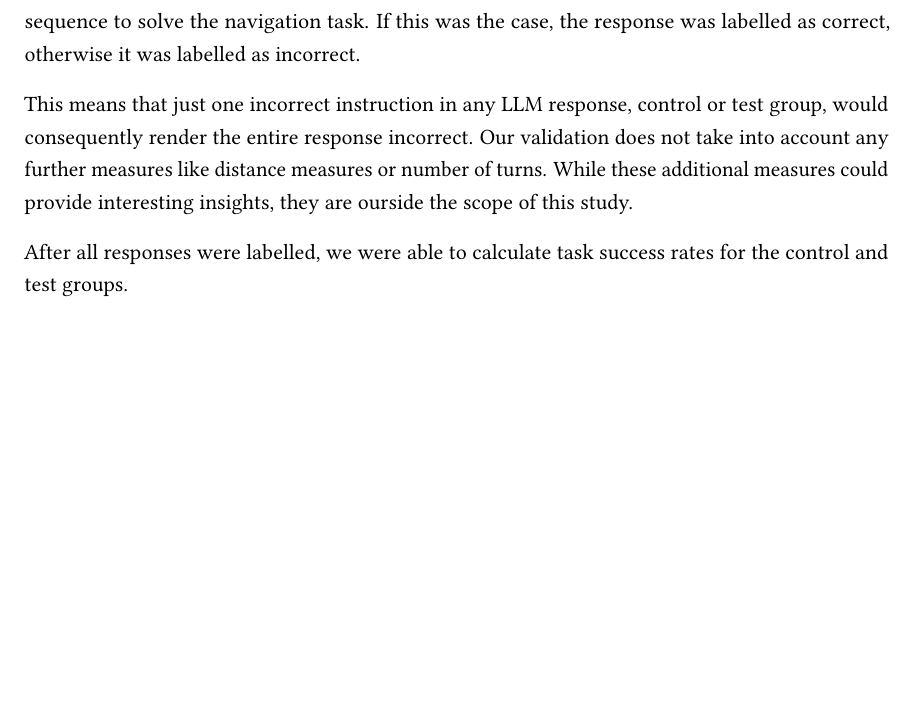
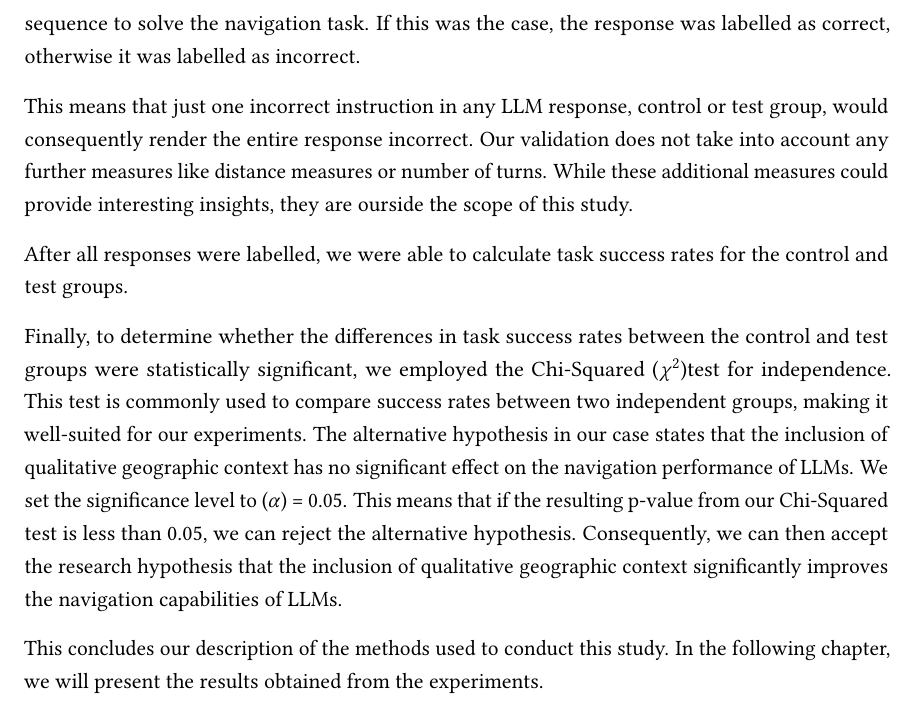
Before and after one commit to xiklas/bachelor_thesis, a LaTeX thesis (thesis.tex, which reads chapter/03methods.tex): part of page 24 of 41, cut so that both start at the same text, the shorter picture padded with empty space. Compiled offline with pdfLaTeX.

```diff
--- a/chapter/03methods.tex
+++ b/chapter/03methods.tex
@@ -117,3 +117,17 @@
 % How was the task success rate calculated?
 
 After all responses were labelled, we were able to calculate task success rates for the control and test groups.
+
+% How the Chi Squared test was used for significance testing.
+
+Finally, to determine whether the differences in task success rates between the control and test groups were statistically significant, we employed the Chi-Squared ($\chi^2$)test for independence.
+This test is commonly used to compare success rates between two independent groups, making it well-suited for our experiments.
+The alternative hypothesis in our case states that the inclusion of qualitative geographic context has no significant effect on the navigation performance of LLMs.
+We set the significance level to ($\alpha$) = 0.05.
+This means that if the resulting p-value from our Chi-Squared test is less than 0.05, we can reject the alternative hypothesis.
+Consequently, we can then accept the research hypothesis that the inclusion of qualitative geographic context significantly improves the navigation capabilities of LLMs.
+
+% Conclusion of the Methods chapter.
+
+This concludes our description of the methods used to conduct this study.
+In the following chapter, we will present the results obtained from the experiments.
```
Also changed, not shown: chapter/02background.tex (+56 -0 lines).
